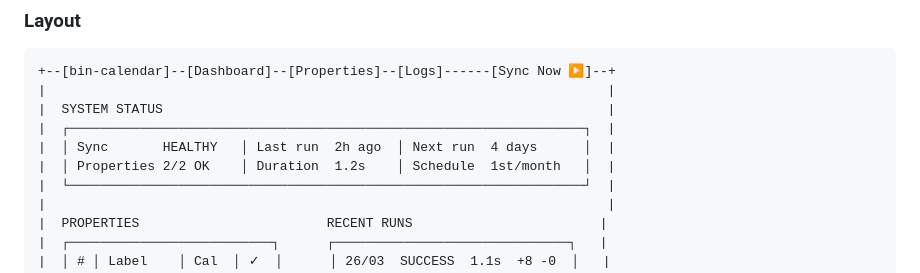
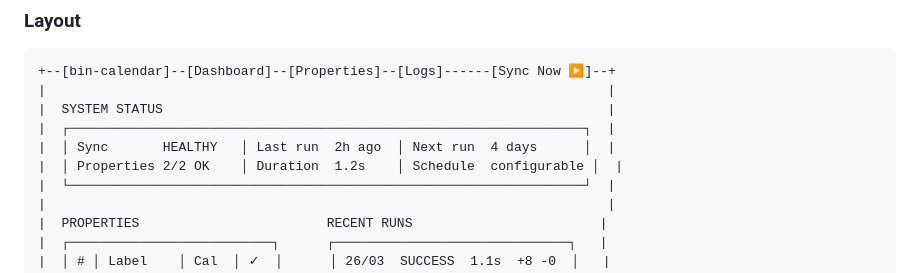
Before and after one commit to alanwaddington/bin-calendar, a Markdown page: docs/design-concepts.md, the part around the change. Rendered like a GitHub page.

```diff
--- a/docs/design-concepts.md
+++ b/docs/design-concepts.md
@@ -123,7 +123,7 @@ Power-user monitoring interface. Inspired by infrastructure dashboards (Grafana,
 |  SYSTEM STATUS                                                         |
 |  ┌──────────────────────────────────────────────────────────────────┐  |
 |  │ Sync       HEALTHY   │ Last run  2h ago  │ Next run  4 days      │  |
-|  │ Properties 2/2 OK    │ Duration  1.2s    │ Schedule  1st/month   │  |
+|  │ Properties 2/2 OK    │ Duration  1.2s    │ Schedule  configurable │  |
 |  └──────────────────────────────────────────────────────────────────┘  |
 |                                                                        |
 |  PROPERTIES                        RECENT RUNS                        |
```
Also changed, not shown: README.md (+9 -3 lines).
